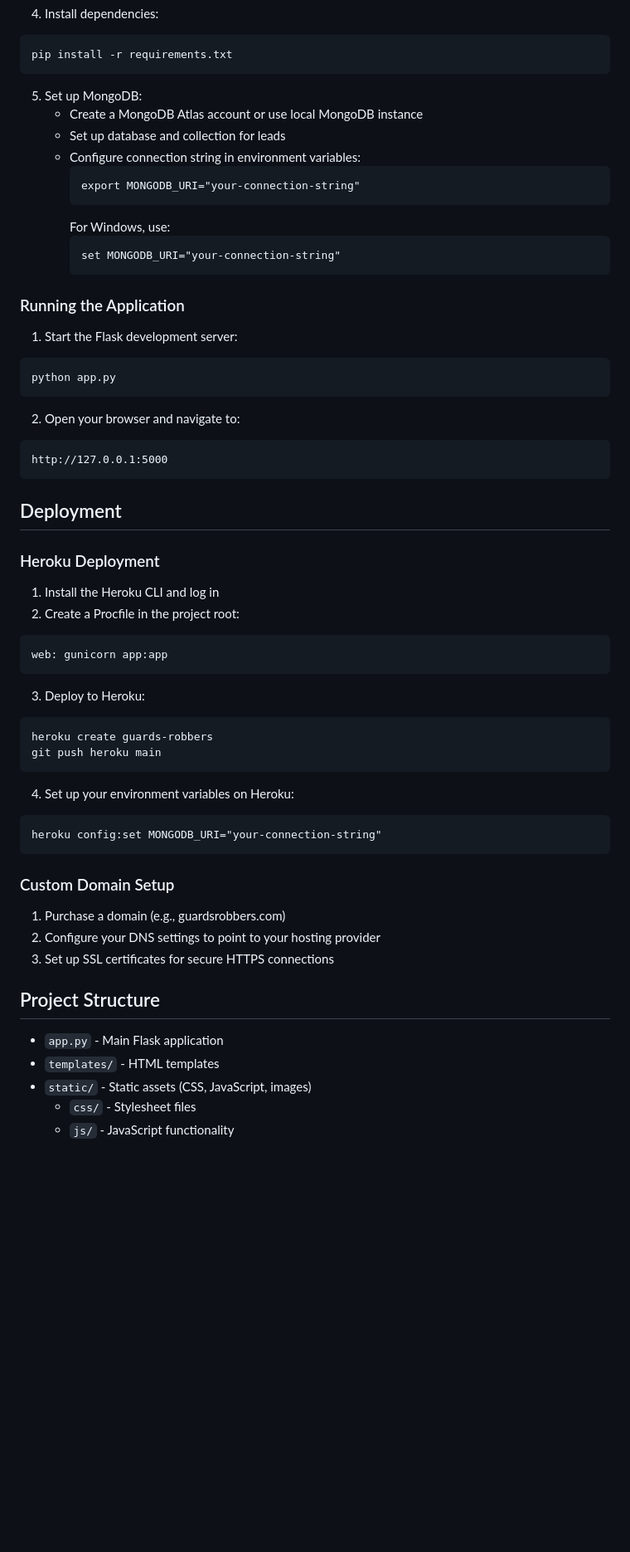
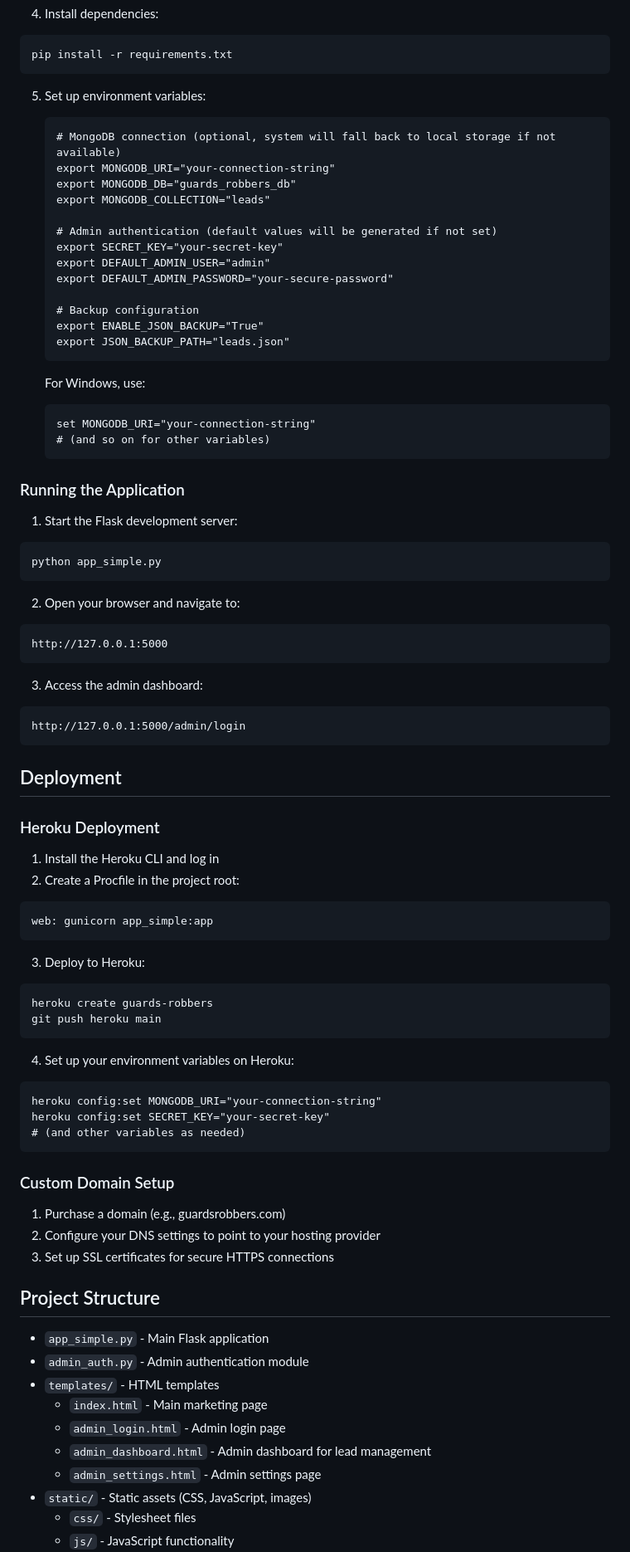
Before and after one commit to DITreneris/guards, a Markdown page: README.md, the part around one of its changes. Shown at 83% size. Rendered like a GitHub page; blank space fills up the shorter version.

Commit message:
Update README.md with latest features and documentation

````diff
--- a/README.md
+++ b/README.md
@@ -94,28 +101,44 @@ python -m venv venv
 pip install -r requirements.txt
 ```
 
-5. Set up MongoDB:
-   - Create a MongoDB Atlas account or use local MongoDB instance
-   - Set up database and collection for leads
-   - Configure connection string in environment variables:
-     ```
-     export MONGODB_URI="your-connection-string"
-     ```
-     For Windows, use:
-     ```
-     set MONGODB_URI="your-connection-string"
-     ```
+5. Set up environment variables:
+   ```
+   # MongoDB connection (optional, system will fall back to local storage if not available)
+   export MONGODB_URI="your-connection-string"
+   export MONGODB_DB="guards_robbers_db"
+   export MONGODB_COLLECTION="leads"
+
+   # Admin authentication (default values will be generated if not set)
+   export SECRET_KEY="your-secret-key"
+   export DEFAULT_ADMIN_USER="admin"
+   export DEFAULT_ADMIN_PASSWORD="your-secure-password"
+
+   # Backup configuration
+   export ENABLE_JSON_BACKUP="True"
+   export JSON_BACKUP_PATH="leads.json"
+   ```
+
+   For Windows, use:
+   ```
+   set MONGODB_URI="your-connection-string"
+   # (and so on for other variables)
+   ```
 
 ### Running the Application
 
 1. Start the Flask development server:
 ```
-python app.py
+python app_simple.py
 ```
 
 2. Open your browser and navigate to:
 ```
 http://127.0.0.1:5000
+```
+
+3. Access the admin dashboard:
+```
+http://127.0.0.1:5000/admin/login
 ```
 
 ## Deployment
@@ -125,7 +148,7 @@ http://127.0.0.1:5000
 1. Install the Heroku CLI and log in
 2. Create a Procfile in the project root:
 ```
-web: gunicorn app:app
+web: gunicorn app_simple:app
 ```
 
 3. Deploy to Heroku:
@@ -137,6 +160,8 @@ git push heroku main
 4. Set up your environment variables on Heroku:
 ```
 heroku config:set MONGODB_URI="your-connection-string"
+heroku config:set SECRET_KEY="your-secret-key"
+# (and other variables as needed)
 ```
 
 ### Custom Domain Setup
@@ -147,8 +172,13 @@ heroku config:set MONGODB_URI="your-connection-string"
 
 ## Project Structure
 
-- `app.py` - Main Flask application
+- `app_simple.py` - Main Flask application
+- `admin_auth.py` - Admin authentication module
 - `templates/` - HTML templates
+  - `index.html` - Main marketing page
+  - `admin_login.html` - Admin login page
+  - `admin_dashboard.html` - Admin dashboard for lead management
+  - `admin_settings.html` - Admin settings page
 - `static/` - Static assets (CSS, JavaScript, images)
   - `css/` - Stylesheet files
   - `js/` - JavaScript functionality
````
Also changed, not shown: other parts of README.md (+54 -2 lines).
